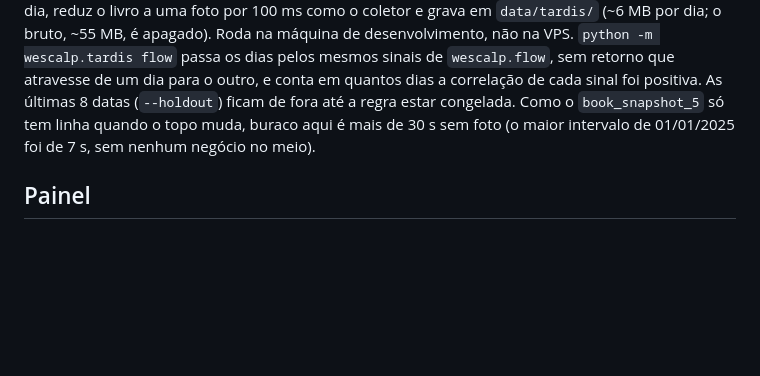
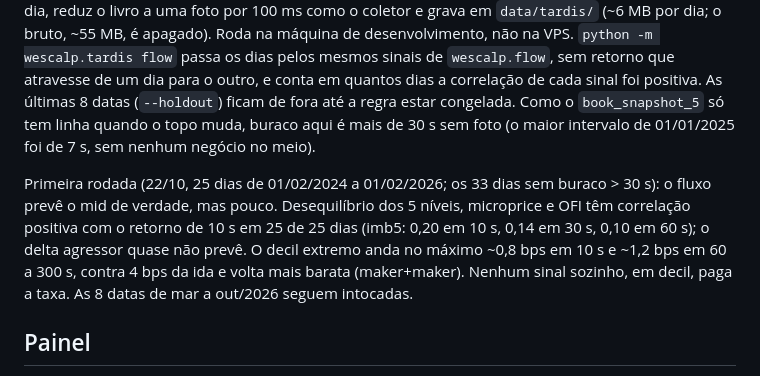
Before and after one commit to Voraxa/Wescalp, a Markdown page: README.md, the part around the change. Rendered like a GitHub page; blank space fills up the shorter version.

Commit message:
README: primeira rodada do fluxo nos dias da Tardis
Co-Authored-By: Claude Opus 5.5 <noreply@anthropic.com>
Claude-Session: https://claude.ai/code/session_01SF8QWGmKzjgXNg5uJj7i6D

```diff
--- a/README.md
+++ b/README.md
@@ -83,6 +83,12 @@ positiva. As últimas 8 datas (`--holdout`) ficam de fora até a regra estar con
 só tem linha quando o topo muda, buraco aqui é mais de 30 s sem foto (o maior intervalo de 01/01/2025 foi de 7 s,
 sem nenhum negócio no meio).
 
+Primeira rodada (22/10, 25 dias de 01/02/2024 a 01/02/2026; os 33 dias sem buraco > 30 s): o fluxo prevê o mid de
+verdade, mas pouco. Desequilíbrio dos 5 níveis, microprice e OFI têm correlação positiva com o retorno de 10 s em
+25 de 25 dias (imb5: 0,20 em 10 s, 0,14 em 30 s, 0,10 em 60 s); o delta agressor quase não prevê. O decil extremo
+anda no máximo ~0,8 bps em 10 s e ~1,2 bps em 60 a 300 s, contra 4 bps da ida e volta mais barata (maker+maker).
+Nenhum sinal sozinho, em decil, paga a taxa. As 8 datas de mar a out/2026 seguem intocadas.
+
 ## Painel
 
 `wescalp.avadata.com.br`, atrás do Caddy compartilhado da VPS com `basic_auth`. O serviço `web` entra na rede
```
